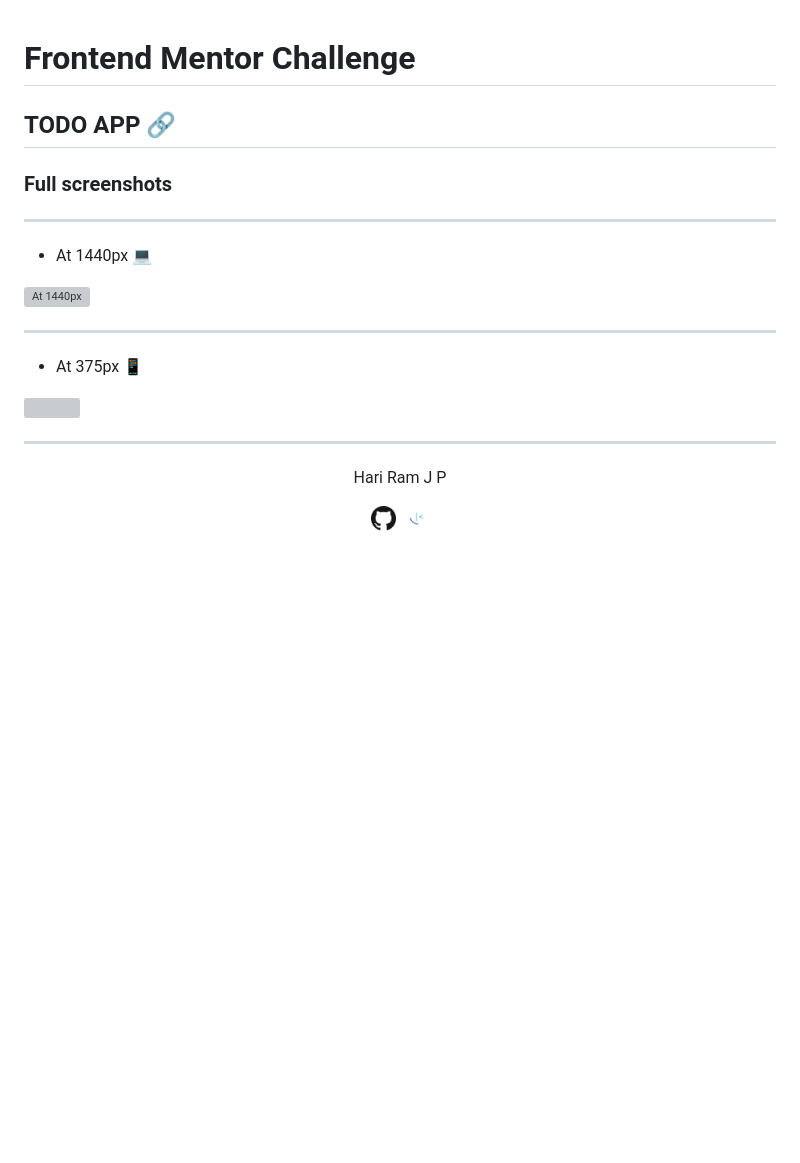
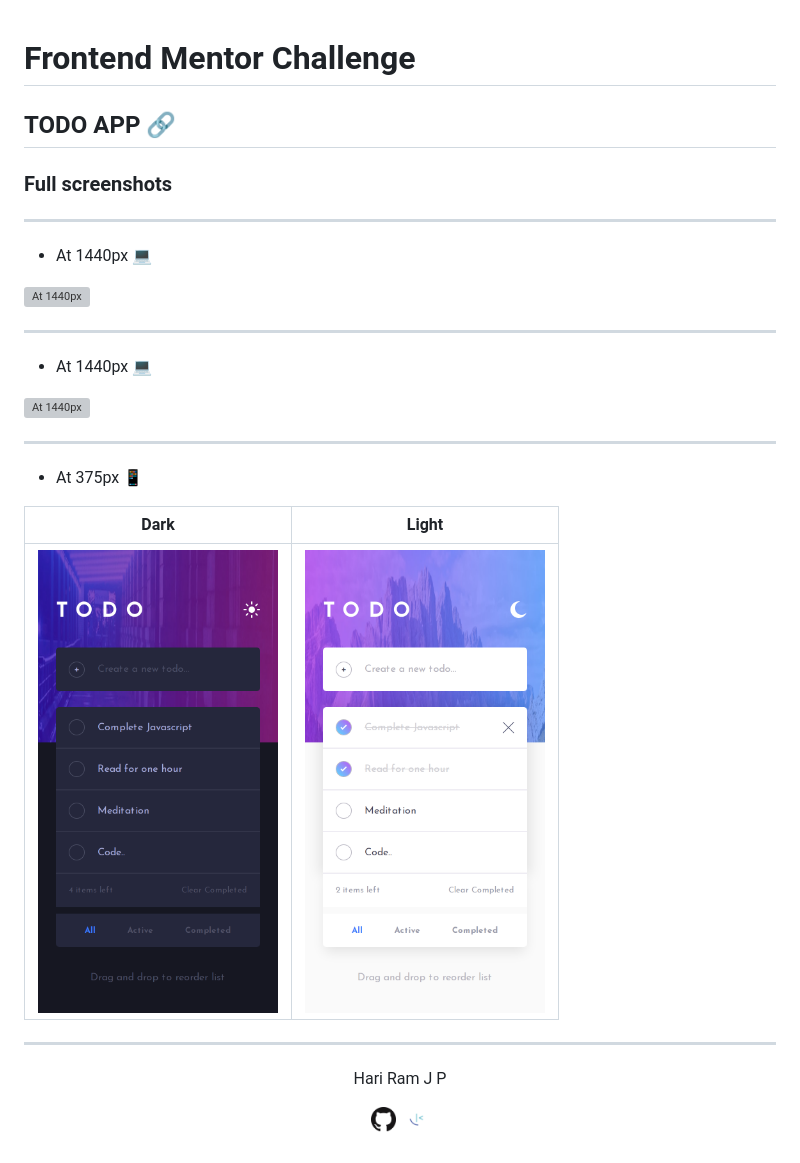
Before and after one commit to hariramjp777/frontend-todo-app, a Markdown page: readme.md, the part around the change. Rendered like a GitHub page; pictures changed too: assets/designs/at375px-dark.png (added), assets/designs/at375px-light.png (added); blank space fills up the shorter version; grey boxes are pictures that could not be loaded.

Commit message:
Add screenshots and update readme.md

```diff
--- a/readme.md
+++ b/readme.md
@@ -1,5 +1,3 @@
-
-
 # Frontend Mentor Challenge
 
 ## TODO APP [:link:][link]
@@ -10,13 +8,21 @@
 
 - At 1440px :computer:
 
-![At 1440px][at1440px]
+![At 1440px][at1440px-l]
+
+---
+
+- At 1440px :computer:
+
+![At 1440px][gif]
 
 ---
 
 - At 375px :iphone:
 
-<img src="./assets/designs/at375px.png" width="240" title="At 375px">
+| Dark                                                                       | Light                                                                       |
+| -------------------------------------------------------------------------- | --------------------------------------------------------------------------- |
+| <img src="./assets/designs/at375px-dark.png" width="240" title="At 375px"> | <img src="./assets/designs/at375px-light.png" width="240" title="At 375px"> |
 
 ---
 
@@ -25,5 +31,6 @@
 <p align="center">Hari Ram J P</p>
 <p align="center"><a href="https://github.com/hariramjp777" title="GitHub Profile"><img src="./assets/images/github-icon.png" width="25"></a><a href="https://www.frontendmentor.io/profile/hariramjp777" title="Frontend Mentor Profile">&nbsp;&nbsp;<img src="./assets/images/favicon-32x32.png" style="width: 25px;" width="25"></a></p>
 
-[link]: https://hariramjp777.github.io/ "Live Site"
-[at1440px]: ./assets/designs/at1440px.png "At 1440px"
+[link]: https://hariramjp777.github.io/frontend-todo-app/ "Live Site"
+[at1440px-l]: ./assets/designs/at1440px-light.png "At 1440px"
+[gif]: ./assets/designs/todo.gif "At 1440px"
```
Also changed, not shown: 2 other files.
